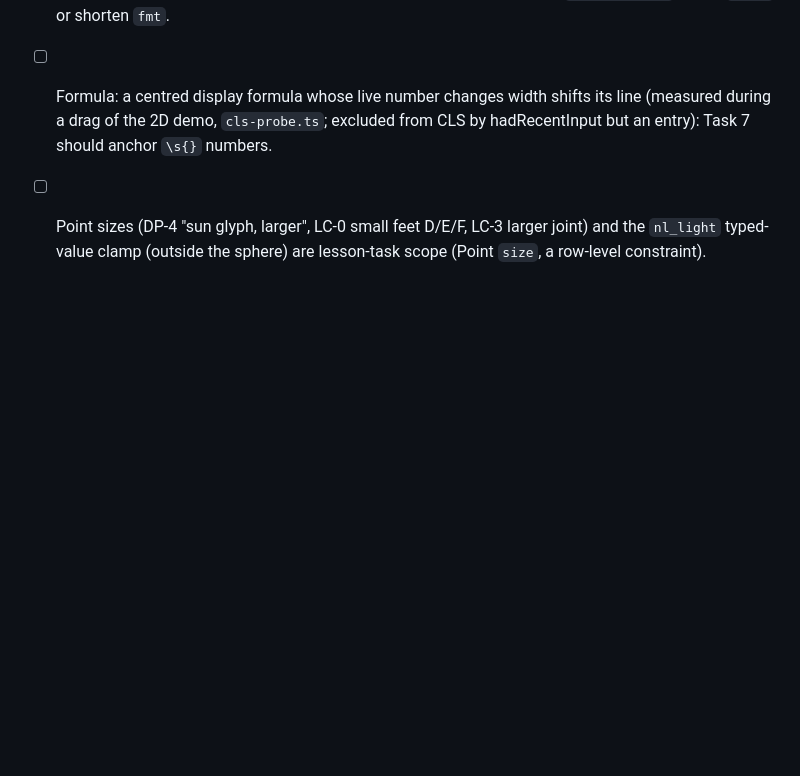
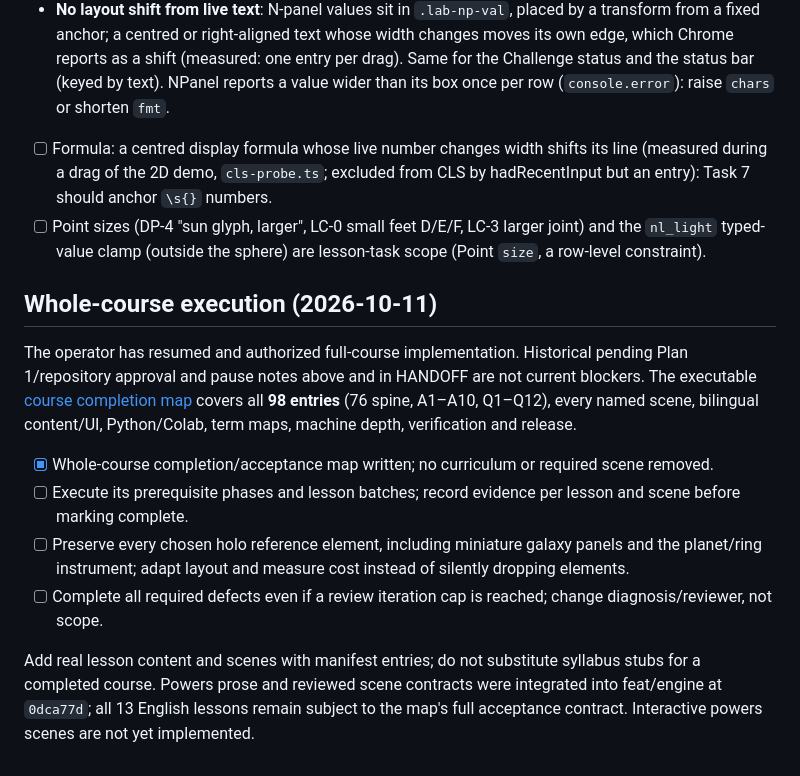
Before and after one commit to ssoj13/course_ai_math, a Markdown page: AGENTS.md, the part around the change. Drawn GitHub-style; blank space fills up the shorter version.

Commit message:
docs: define complete course acceptance and execution map

```diff
--- a/AGENTS.md
+++ b/AGENTS.md
@@ -404,3 +404,20 @@ screenshots 1280 and 360/320; `cls-probe.ts` finds which elements move during a
   the 2D demo, `cls-probe.ts`; excluded from CLS by hadRecentInput but an entry): Task 7 should anchor `\s{}` numbers.
 - [ ] Point sizes (DP-4 "sun glyph, larger", LC-0 small feet D/E/F, LC-3 larger joint) and the `nl_light` typed-value
   clamp (outside the sphere) are lesson-task scope (Point `size`, a row-level constraint).
+
+## Whole-course execution (2026-10-11)
+
+The operator has resumed and authorized full-course implementation. Historical pending Plan 1/repository approval and
+pause notes above and in HANDOFF are not current blockers. The executable
+[course completion map](docs/superpowers/plans/2026-10-11-course-completion.md) covers all **98 entries** (76 spine,
+A1–A10, Q1–Q12), every named scene, bilingual content/UI, Python/Colab, term maps, machine depth, verification and release.
+
+- [x] Whole-course completion/acceptance map written; no curriculum or required scene removed.
+- [ ] Execute its prerequisite phases and lesson batches; record evidence per lesson and scene before marking complete.
+- [ ] Preserve every chosen holo reference element, including miniature galaxy panels and the planet/ring instrument;
+  adapt layout and measure cost instead of silently dropping elements.
+- [ ] Complete all required defects even if a review iteration cap is reached; change diagnosis/reviewer, not scope.
+
+Add real lesson content and scenes with manifest entries; do not substitute syllabus stubs for a completed course.
+Powers prose and reviewed scene contracts were integrated into feat/engine at `0dca77d`; all 13 English lessons remain
+subject to the map's full acceptance contract. Interactive powers scenes are not yet implemented.
```
Also changed, not shown: task.md (+4 -0 lines), 1 other file.
